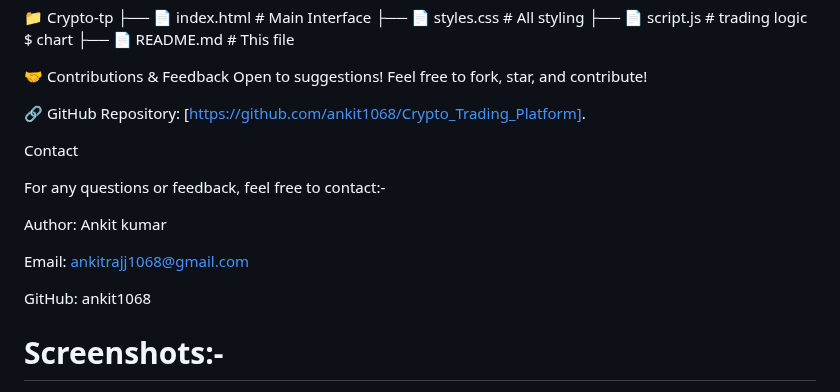
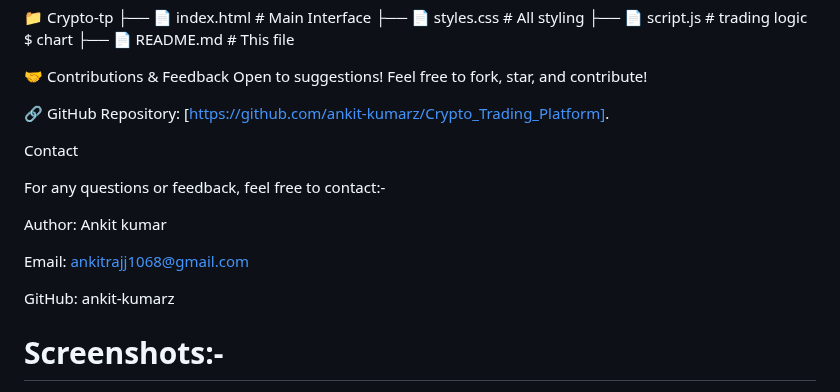
Before and after one commit to ankit-kumarz/Crypto_Trading_Platform, a Markdown page: README.md, the part around the change. GitHub-like rendering.

```diff
--- a/README.md
+++ b/README.md
@@ -71,7 +71,7 @@ Watch balance update after trades
 🤝 Contributions & Feedback
 Open to suggestions! Feel free to fork, star, and contribute!
 
-🔗 GitHub Repository: [https://github.com/ankit1068/Crypto_Trading_Platform].
+🔗 GitHub Repository: [https://github.com/ankit-kumarz/Crypto_Trading_Platform].
 
 Contact
 
@@ -81,7 +81,7 @@ Author: Ankit kumar
 
 Email: ankitrajj1068@gmail.com
 
-GitHub: ankit1068
+GitHub: ankit-kumarz
 
 # Screenshots:-
 ![Screenshot 2025-03-30 213449](https://github.com/user-attachments/assets/56424320-3674-4bd8-8e59-da231eb62b32)
```
